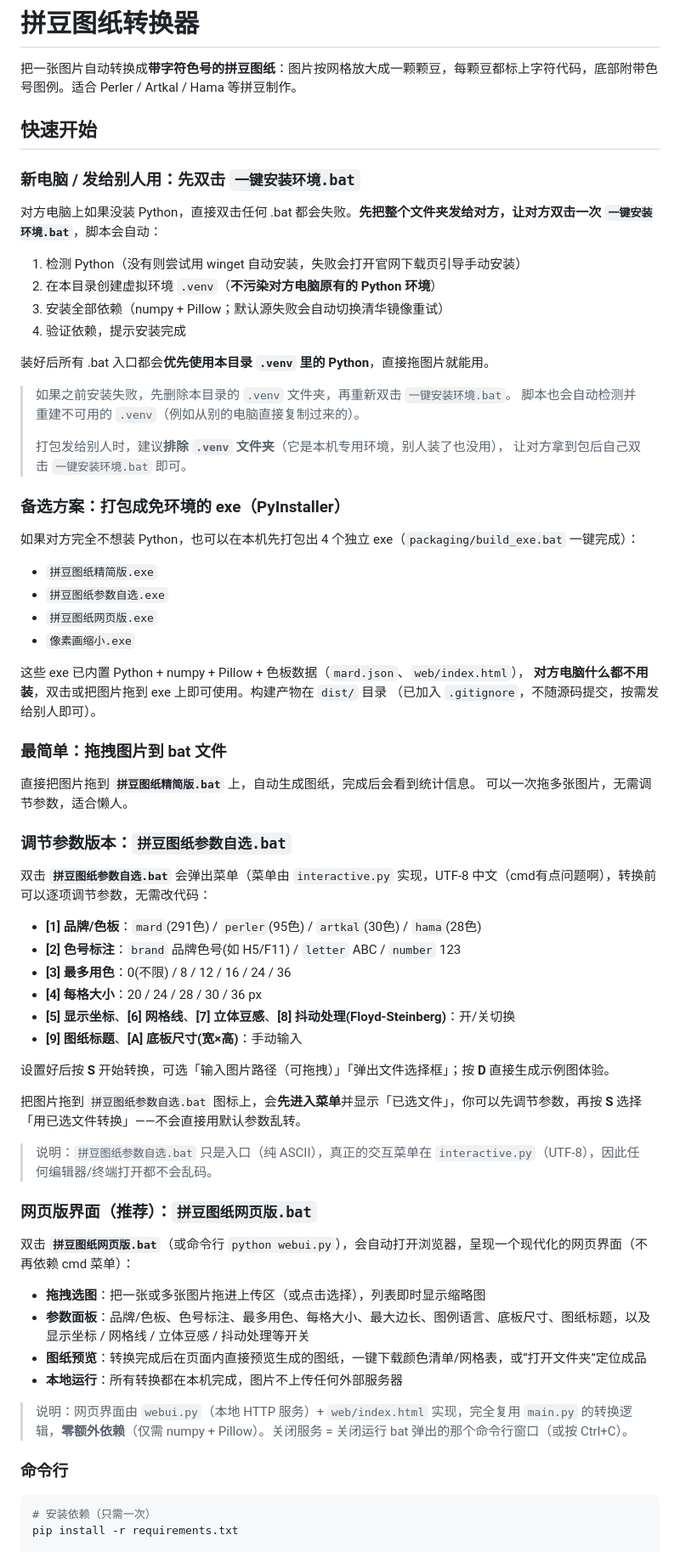
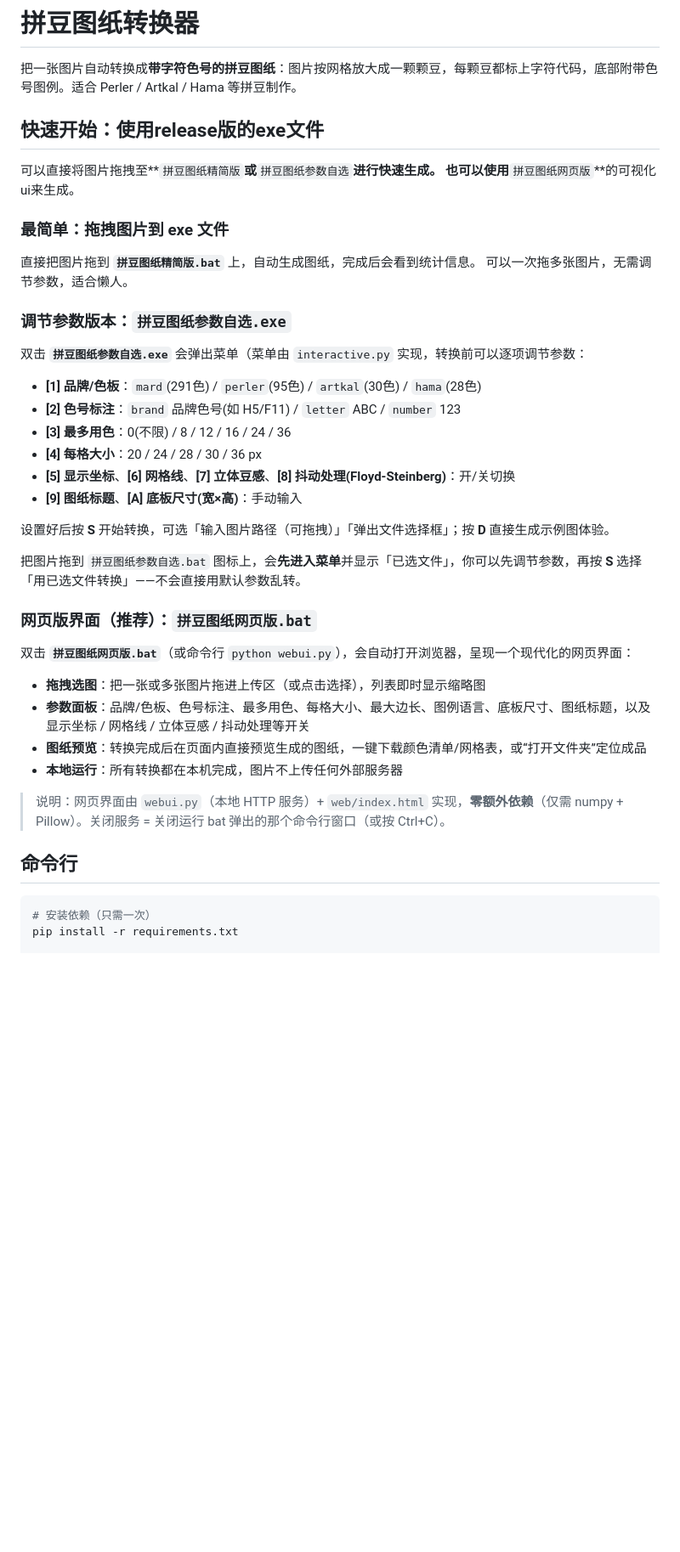
Before and after one commit to Alightinggc/Perler-beads-Generator, a Markdown page: README.md, the part around one of its changes. Shown at 85% size. Rendered like a GitHub page; blank space fills up the shorter version.

Commit message:
chore: rdme

````diff
--- a/README.md
+++ b/README.md
@@ -2,46 +2,21 @@
 
 把一张图片自动转换成**带字符色号的拼豆图纸**：图片按网格放大成一颗颗豆，每颗豆都标上字符代码，底部附带色号图例。适合 Perler / Artkal / Hama 等拼豆制作。
 
-## 快速开始
 
-### 新电脑 / 发给别人用：先双击 `一键安装环境.bat`
 
-对方电脑上如果没装 Python，直接双击任何 .bat 都会失败。**先把整个文件夹发给对方，让对方双击一次 `一键安装环境.bat`**，脚本会自动：
+## 快速开始：使用release版的exe文件
+可以直接将图片拖拽至**`拼豆图纸精简版`**或**`拼豆图纸参数自选`**进行快速生成。
+也可以使用**`拼豆图纸网页版`**的可视化ui来生成。
 
-1. 检测 Python（没有则尝试用 winget 自动安装，失败会打开官网下载页引导手动安装）
-2. 在本目录创建虚拟环境 `.venv`（**不污染对方电脑原有的 Python 环境**）
-3. 安装全部依赖（numpy + Pillow；默认源失败会自动切换清华镜像重试）
-4. 验证依赖，提示安装完成
 
-装好后所有 .bat 入口都会**优先使用本目录 `.venv` 里的 Python**，直接拖图片就能用。
-
-> 如果之前安装失败，先删除本目录的 `.venv` 文件夹，再重新双击 `一键安装环境.bat`。
-> 脚本也会自动检测并重建不可用的 `.venv`（例如从别的电脑直接复制过来的）。
->
-> 打包发给别人时，建议**排除 `.venv` 文件夹**（它是本机专用环境，别人装了也没用），
-> 让对方拿到包后自己双击 `一键安装环境.bat` 即可。
-
-### 备选方案：打包成免环境的 exe（PyInstaller）
-
-如果对方完全不想装 Python，也可以在本机先打包出 4 个独立 exe（`packaging/build_exe.bat` 一键完成）：
-
-- `拼豆图纸精简版.exe`
-- `拼豆图纸参数自选.exe`
-- `拼豆图纸网页版.exe`
-- `像素画缩小.exe`
-
-这些 exe 已内置 Python + numpy + Pillow + 色板数据（`mard.json`、`web/index.html`），
-**对方电脑什么都不用装**，双击或把图片拖到 exe 上即可使用。构建产物在 `dist/` 目录
-（已加入 `.gitignore`，不随源码提交，按需发给别人即可）。
-
-### 最简单：拖拽图片到 bat 文件
+### 最简单：拖拽图片到 exe 文件
 
 直接把图片拖到 **`拼豆图纸精简版.bat`** 上，自动生成图纸，完成后会看到统计信息。
 可以一次拖多张图片，无需调节参数，适合懒人。
 
-### 调节参数版本：`拼豆图纸参数自选.bat`
+### 调节参数版本：`拼豆图纸参数自选.exe`
 
-双击 **`拼豆图纸参数自选.bat`** 会弹出菜单（菜单由 `interactive.py` 实现，UTF-8 中文（cmd有点问题啊），转换前可以逐项调节参数，无需改代码：
+双击 **`拼豆图纸参数自选.exe`** 会弹出菜单（菜单由 `interactive.py` 实现，转换前可以逐项调节参数：
 
 - **[1] 品牌/色板**：`mard`(291色) / `perler`(95色) / `artkal`(30色) / `hama`(28色)
 - **[2] 色号标注**：`brand` 品牌色号(如 H5/F11) / `letter` ABC / `number` 123
@@ -54,20 +29,18 @@
 
 把图片拖到 `拼豆图纸参数自选.bat` 图标上，会**先进入菜单**并显示「已选文件」，你可以先调节参数，再按 **S** 选择「用已选文件转换」——不会直接用默认参数乱转。
 
-> 说明：`拼豆图纸参数自选.bat` 只是入口（纯 ASCII），真正的交互菜单在 `interactive.py`（UTF-8），因此任何编辑器/终端打开都不会乱码。
-
 ### 网页版界面（推荐）：`拼豆图纸网页版.bat`
 
-双击 **`拼豆图纸网页版.bat`**（或命令行 `python webui.py`），会自动打开浏览器，呈现一个现代化的网页界面（不再依赖 cmd 菜单）：
+双击 **`拼豆图纸网页版.bat`**（或命令行 `python webui.py`），会自动打开浏览器，呈现一个现代化的网页界面：
 
 - **拖拽选图**：把一张或多张图片拖进上传区（或点击选择），列表即时显示缩略图
 - **参数面板**：品牌/色板、色号标注、最多用色、每格大小、最大边长、图例语言、底板尺寸、图纸标题，以及显示坐标 / 网格线 / 立体豆感 / 抖动处理等开关
 - **图纸预览**：转换完成后在页面内直接预览生成的图纸，一键下载颜色清单/网格表，或“打开文件夹”定位成品
 - **本地运行**：所有转换都在本机完成，图片不上传任何外部服务器
 
-> 说明：网页界面由 `webui.py`（本地 HTTP 服务）+ `web/index.html` 实现，完全复用 `main.py` 的转换逻辑，**零额外依赖**（仅需 numpy + Pillow）。关闭服务 = 关闭运行 bat 弹出的那个命令行窗口（或按 Ctrl+C）。
+> 说明：网页界面由 `webui.py`（本地 HTTP 服务）+ `web/index.html` 实现，**零额外依赖**（仅需 numpy + Pillow）。关闭服务 = 关闭运行 bat 弹出的那个命令行窗口（或按 Ctrl+C）。
 
-### 命令行
+## 命令行
 ```bash
 # 安装依赖（只需一次）
 pip install -r requirements.txt
````
Also changed, not shown: other parts of README.md (+2 -3 lines).
